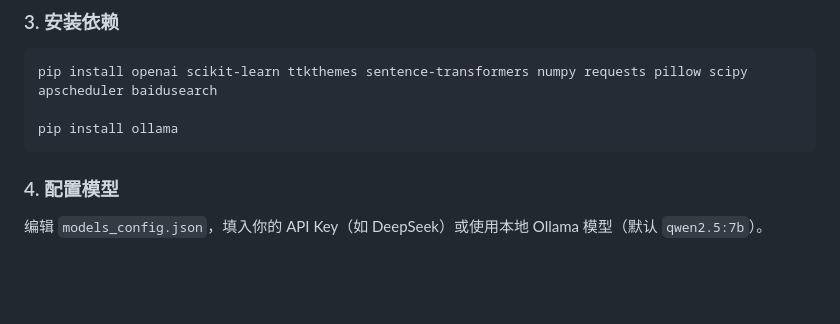
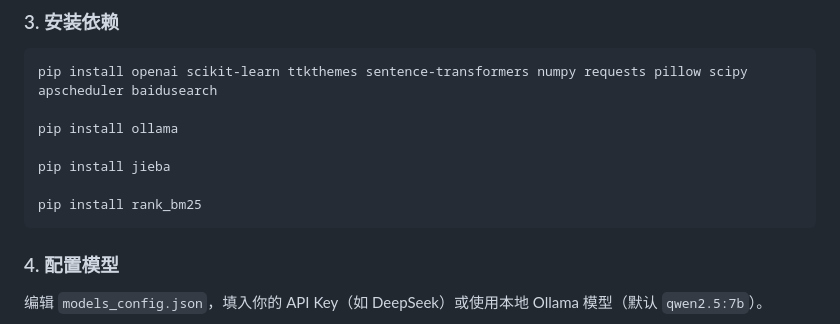
Before and after one commit to dioodl/nianyan-ai, a Markdown page: README.md, the part around the change. GitHub-like rendering; blank space fills up the shorter version.

Commit message:
Update README with additional pip install commands
Add installation instructions for jieba and rank_bm25.

````diff
--- a/README.md
+++ b/README.md
@@ -102,6 +102,10 @@ cd nianyan-ai
 pip install openai scikit-learn ttkthemes sentence-transformers numpy requests pillow scipy apscheduler baidusearch
 
 pip install ollama
+
+pip install jieba
+
+pip install rank_bm25
 ```
 
 
````
